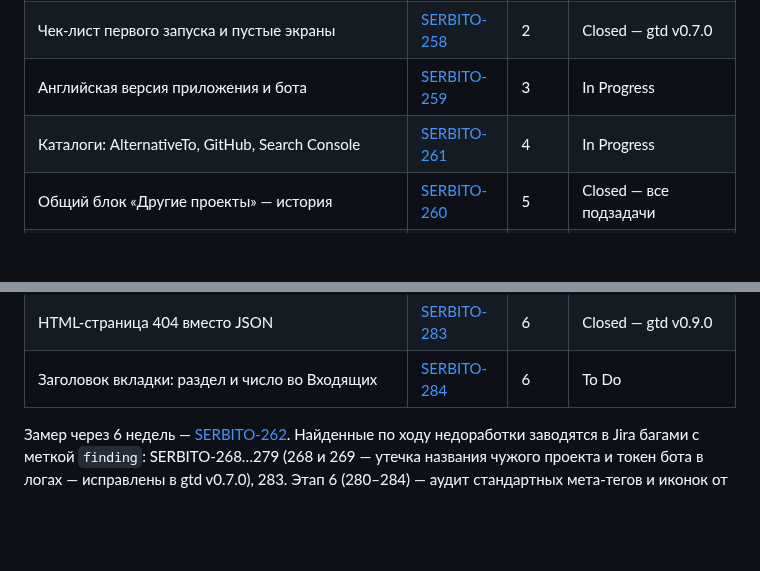
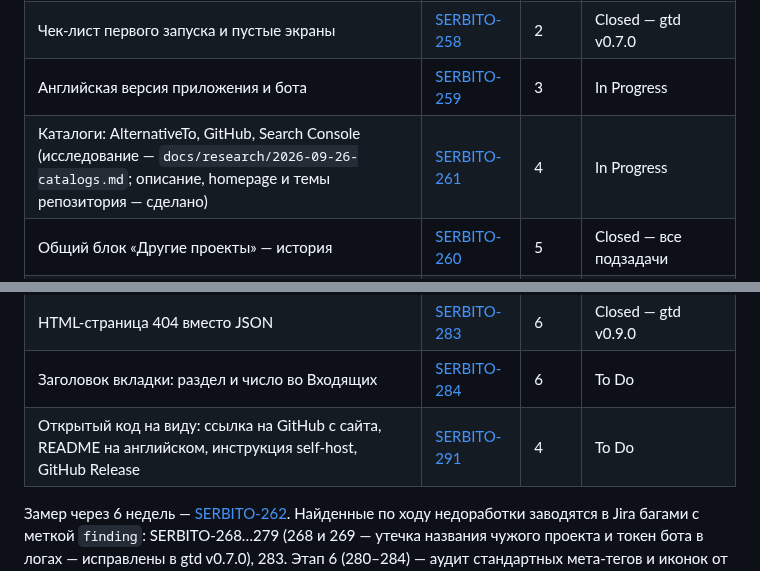
Before and after one commit to alxndr-bnd/gtd, a Markdown page: docs/plans/2026-09-26-discoverability-plan.md, 2 parts joined by grey strips. GitHub-like rendering; blank space fills up the shorter version.

Commit message:
Plan: SERBITO-291, catalogs research linked
Co-Authored-By: Claude Opus 5.5 <noreply@anthropic.com>

```diff
--- a/docs/plans/2026-09-26-discoverability-plan.md
+++ b/docs/plans/2026-09-26-discoverability-plan.md
@@ -28,7 +28,7 @@
 | Онбординг в боте: описание до Start, `/start` с кнопками, `/about`, подсказка после первой задачи | [SERBITO-257](https://serbito.atlassian.net/browse/SERBITO-257) | 2 | Closed — gtd v0.7.0 |
 | Чек-лист первого запуска и пустые экраны | [SERBITO-258](https://serbito.atlassian.net/browse/SERBITO-258) | 2 | Closed — gtd v0.7.0 |
 | Английская версия приложения и бота | [SERBITO-259](https://serbito.atlassian.net/browse/SERBITO-259) | 3 | In Progress |
-| Каталоги: AlternativeTo, GitHub, Search Console | [SERBITO-261](https://serbito.atlassian.net/browse/SERBITO-261) | 4 | In Progress |
+| Каталоги: AlternativeTo, GitHub, Search Console (исследование — `docs/research/2026-09-26-catalogs.md`; описание, homepage и темы репозитория — сделано) | [SERBITO-261](https://serbito.atlassian.net/browse/SERBITO-261) | 4 | In Progress |
 | Общий блок «Другие проекты» — история | [SERBITO-260](https://serbito.atlassian.net/browse/SERBITO-260) | 5 | Closed — все подзадачи |
 | · в gtd | [SERBITO-263](https://serbito.atlassian.net/browse/SERBITO-263) | 5 | Closed — gtd v0.7.0 |
 | · в Planning Poker | [SERBITO-264](https://serbito.atlassian.net/browse/SERBITO-264) | 5 | Closed — poker v0.46.0 |
@@ -40,6 +40,7 @@
 | Политика конфиденциальности `/privacy` и `/en/privacy` | [SERBITO-282](https://serbito.atlassian.net/browse/SERBITO-282) | 6 | To Do |
 | HTML-страница 404 вместо JSON | [SERBITO-283](https://serbito.atlassian.net/browse/SERBITO-283) | 6 | Closed — gtd v0.9.0 |
 | Заголовок вкладки: раздел и число во Входящих | [SERBITO-284](https://serbito.atlassian.net/browse/SERBITO-284) | 6 | To Do |
+| Открытый код на виду: ссылка на GitHub с сайта, README на английском, инструкция self-host, GitHub Release | [SERBITO-291](https://serbito.atlassian.net/browse/SERBITO-291) | 4 | To Do |
 
 Замер через 6 недель — [SERBITO-262](https://serbito.atlassian.net/browse/SERBITO-262). Найденные по ходу недоработки заводятся в Jira багами с меткой `finding`: SERBITO-268…279 (268 и 269 — утечка названия чужого проекта и токен бота в логах — исправлены в gtd v0.7.0), 283. Этап 6 (280–284) — аудит стандартных мета-тегов и иконок от 2026-09-26: нет файла favicon, manifest, политики конфиденциальности, HTML-404.
 
```
